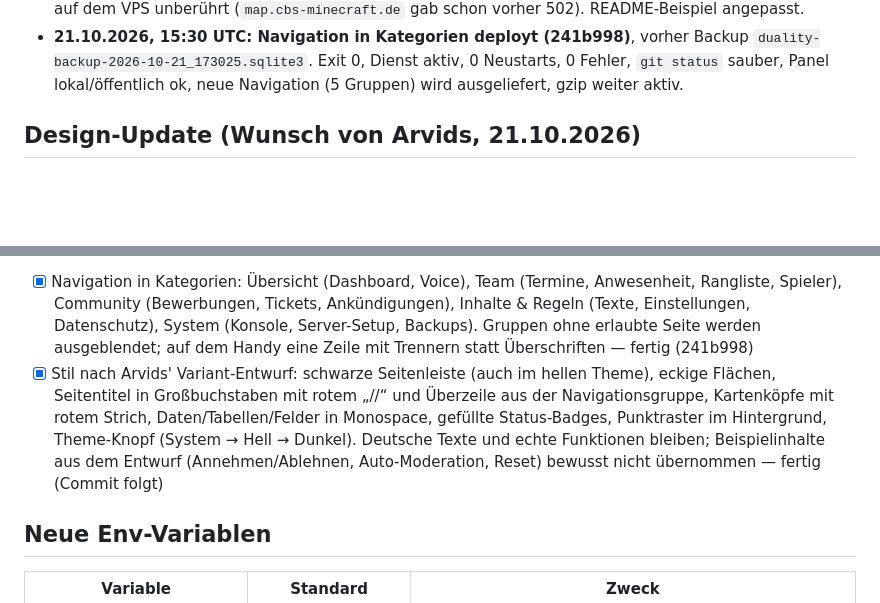
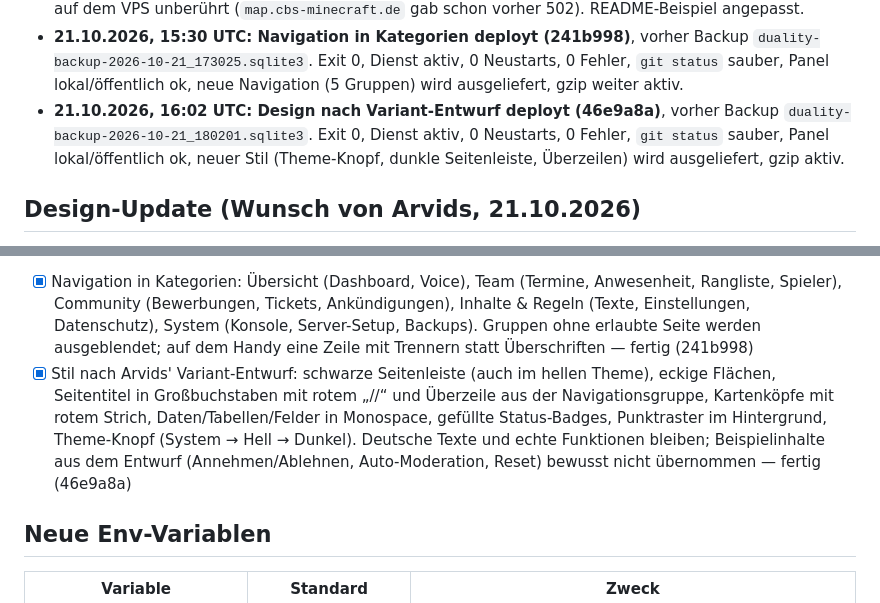
Before and after one commit to ArvidsGertners/duality-bot, a Markdown page: PROGRESS.md, 2 parts joined by grey strips. GitHub-like rendering; blank space fills up the shorter version.

Commit message:
Fortschritt: neues Panel-Design auf dem VPS

```diff
--- a/PROGRESS.md
+++ b/PROGRESS.md
@@ -150,6 +150,7 @@ Status: `offen` · `in Arbeit` · `fertig (<Commit>)`
 - **21.10.2026, 15:19 UTC: Design-Update deployt (c827c7f)**, vorher Backup `duality-backup-2026-10-21_171937.sqlite3`. Exit 0, Dienst aktiv, 0 Neustarts, 0 Fehler, `git status` sauber, Panel lokal/öffentlich ok, neue Dateien `daisyui.css` und `theme.js` werden ausgeliefert.
 - **21.10.2026, 15:21 UTC: gzip für `/static/` in nginx** (nur Duality-Server-Block, API bleibt unkomprimiert wegen BREACH), vorher Sicherung `/root/nginx-duality-2026-10-21_152111.conf`. `nginx -t` ok, neu geladen; `daisyui.css` jetzt 29 KB statt 437 KB, Sicherheits-Header unverändert, andere Seiten auf dem VPS unberührt (`map.cbs-minecraft.de` gab schon vorher 502). README-Beispiel angepasst.
 - **21.10.2026, 15:30 UTC: Navigation in Kategorien deployt (241b998)**, vorher Backup `duality-backup-2026-10-21_173025.sqlite3`. Exit 0, Dienst aktiv, 0 Neustarts, 0 Fehler, `git status` sauber, Panel lokal/öffentlich ok, neue Navigation (5 Gruppen) wird ausgeliefert, gzip weiter aktiv.
+- **21.10.2026, 16:02 UTC: Design nach Variant-Entwurf deployt (46e9a8a)**, vorher Backup `duality-backup-2026-10-21_180201.sqlite3`. Exit 0, Dienst aktiv, 0 Neustarts, 0 Fehler, `git status` sauber, Panel lokal/öffentlich ok, neuer Stil (Theme-Knopf, dunkle Seitenleiste, Überzeilen) wird ausgeliefert, gzip aktiv.
 
 ## Design-Update (Wunsch von Arvids, 21.10.2026)
 - [x] Panel in den Farben der Palette (`palette.ase`: `#eb1b29`, Schwarz, Weiß), Themes `duality-dark`/`duality-light`, Umschalter System/Hell/Dunkel in der Seitenleiste (Wahl nur im Browser gespeichert, `panel_static/theme.js`) — fertig (c827c7f)
@@ -157,7 +158,7 @@ Status: `offen` · `in Arbeit` · `fertig (<Commit>)`
 - Kontrast: Primärrot `#eb1b29` mit weißer Schrift hat 4,45:1 (knapp unter 4,5); roter Text nutzt daher den Akzent (`#ff4d58` dunkel, `#c8101c` hell). Fehler-Knöpfe sind umrandet, damit sie sich vom roten Primärknopf abheben.
 - Standardfarbe neuer Ankündigungen ist jetzt `#eb1b29`.
 - [x] Navigation in Kategorien: Übersicht (Dashboard, Voice), Team (Termine, Anwesenheit, Rangliste, Spieler), Community (Bewerbungen, Tickets, Ankündigungen), Inhalte & Regeln (Texte, Einstellungen, Datenschutz), System (Konsole, Server-Setup, Backups). Gruppen ohne erlaubte Seite werden ausgeblendet; auf dem Handy eine Zeile mit Trennern statt Überschriften — fertig (241b998)
-- [x] Stil nach Arvids' Variant-Entwurf: schwarze Seitenleiste (auch im hellen Theme), eckige Flächen, Seitentitel in Großbuchstaben mit rotem „//“ und Überzeile aus der Navigationsgruppe, Kartenköpfe mit rotem Strich, Daten/Tabellen/Felder in Monospace, gefüllte Status-Badges, Punktraster im Hintergrund, Theme-Knopf (System → Hell → Dunkel). Deutsche Texte und echte Funktionen bleiben; Beispielinhalte aus dem Entwurf (Annehmen/Ablehnen, Auto-Moderation, Reset) bewusst nicht übernommen — fertig (Commit folgt)
+- [x] Stil nach Arvids' Variant-Entwurf: schwarze Seitenleiste (auch im hellen Theme), eckige Flächen, Seitentitel in Großbuchstaben mit rotem „//“ und Überzeile aus der Navigationsgruppe, Kartenköpfe mit rotem Strich, Daten/Tabellen/Felder in Monospace, gefüllte Status-Badges, Punktraster im Hintergrund, Theme-Knopf (System → Hell → Dunkel). Deutsche Texte und echte Funktionen bleiben; Beispielinhalte aus dem Entwurf (Annehmen/Ablehnen, Auto-Moderation, Reset) bewusst nicht übernommen — fertig (46e9a8a)
 
 ## Neue Env-Variablen
 | Variable | Standard | Zweck |
```
